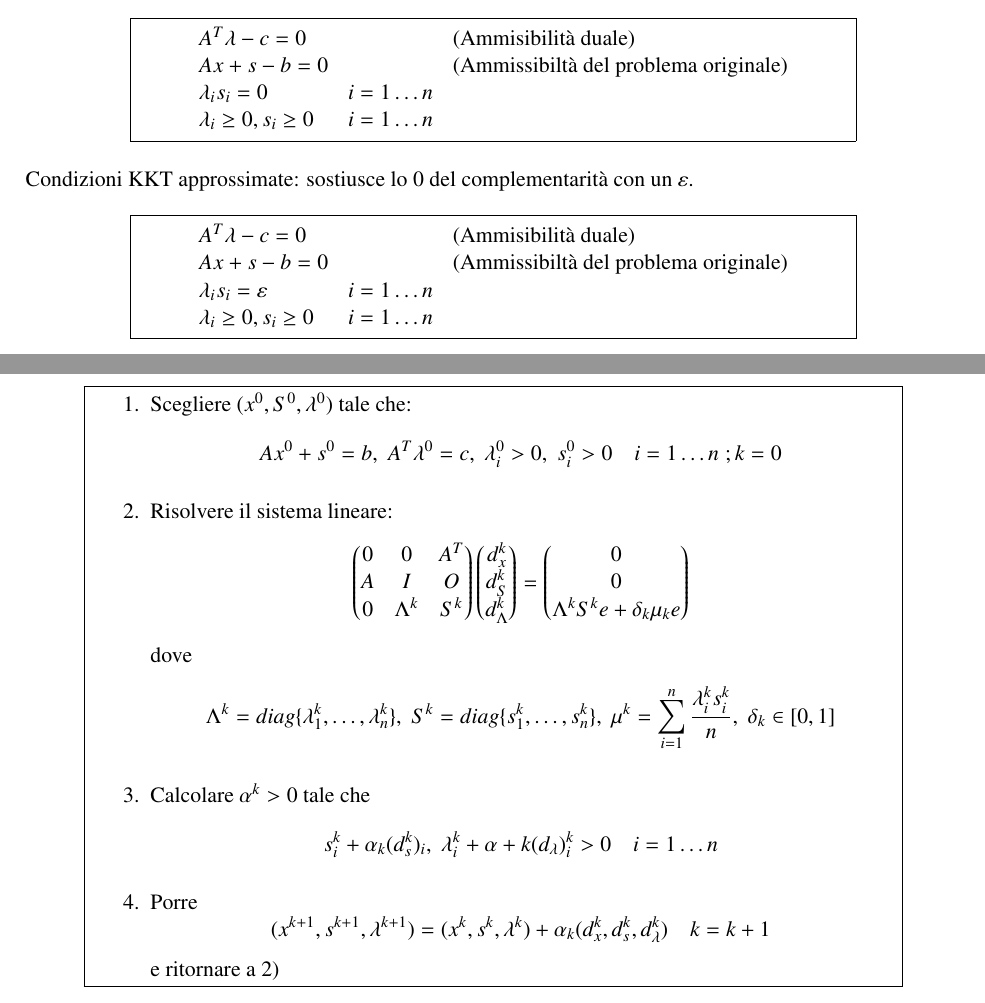
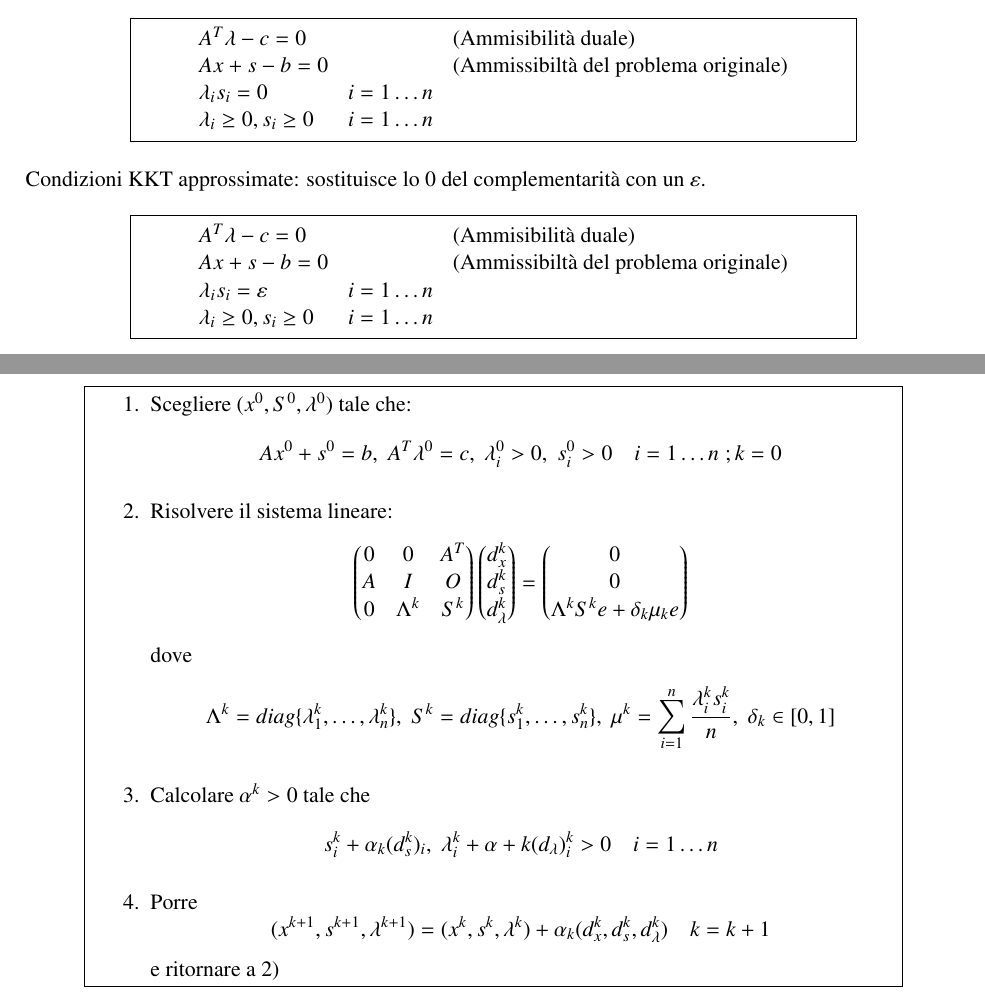
Before and after one commit to cortinico/mno-notes, a LaTeX book (src/appunti.tex, which reads src/10.tex): two parts of pages 201 and 203 of 230, joined at a grey line, cut so that both start at the same text. Compiled offline with pdfLaTeX.

Commit message:
Fixing minor errors in chap 13

```diff
--- a/src/10.tex
+++ b/src/10.tex
@@ -1743,7 +1743,7 @@ $$
 }
 \end{center}
 
-Condizioni KKT approssimate:  sostiusce lo 0 del complementarit\`a con
+Condizioni KKT approssimate:  sostituisce lo 0 del complementarit\`a con
 un $\varepsilon$.
 \begin{center}
 \fbox
@@ -1878,8 +1878,8 @@ $$
 \end{pmatrix}
 \begin{pmatrix}
  d_{x}^{k} \\
- d_{S}^{k} \\
- d_{\Lambda}^{k}
+ d_{s}^{k} \\
+ d_{\lambda}^{k}
 \end{pmatrix}
 =
 \begin{pmatrix}
```
Also changed, not shown: src/10.tex (8 more changed lines).
